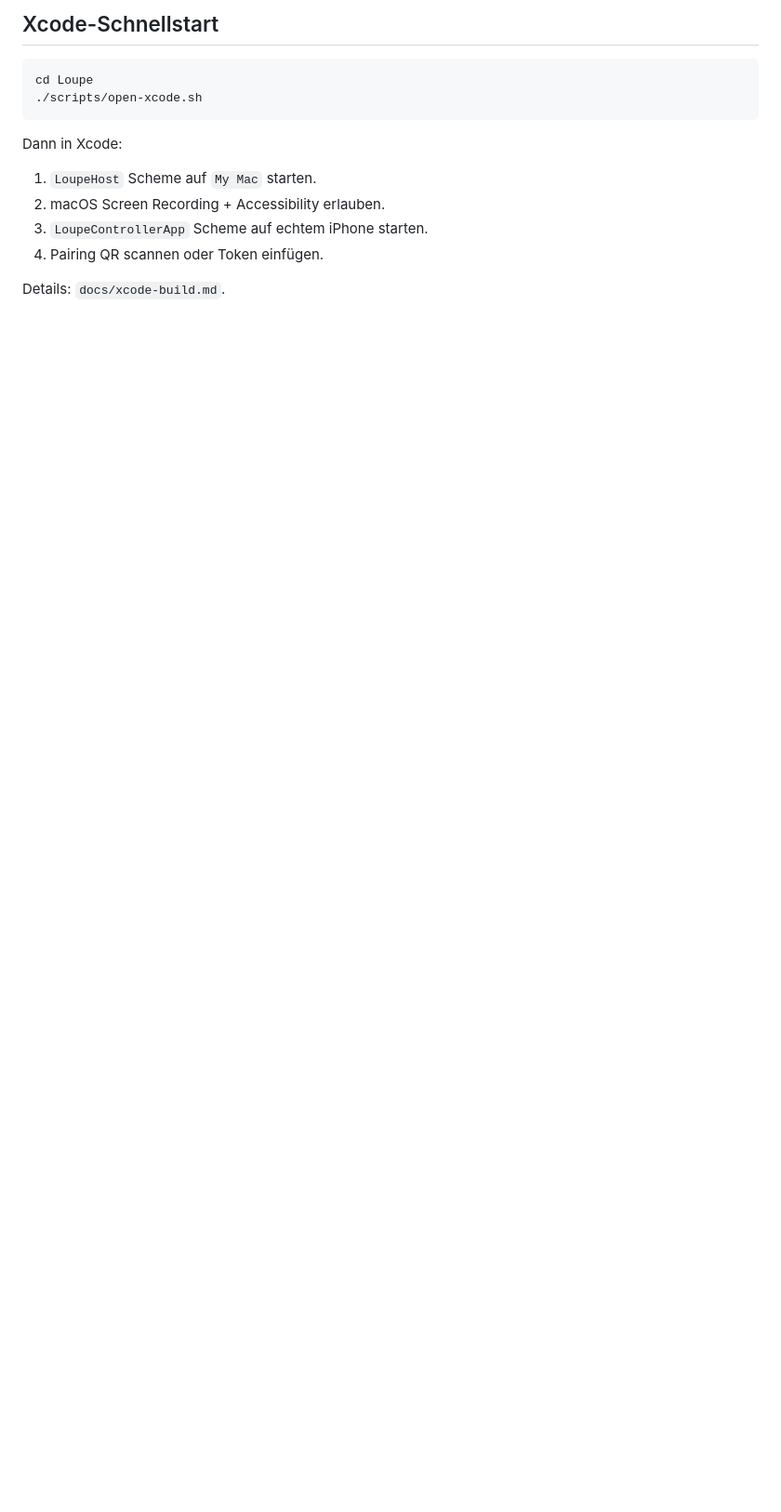
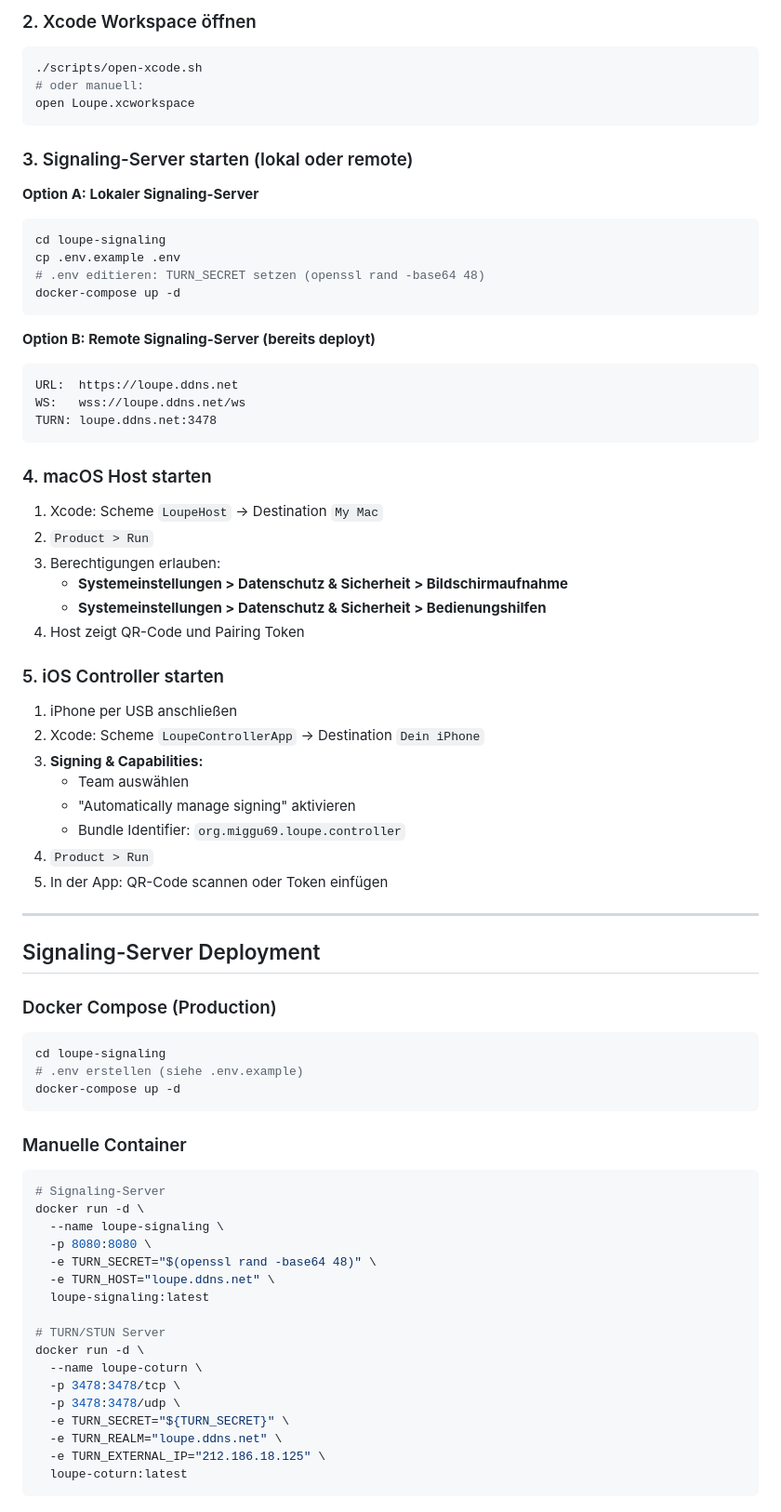
Before and after one commit to bigbadboy1010/loupe, a Markdown page: README.md, the part around one of its changes. Shown at 93% size. GitHub-like rendering; blank space fills up the shorter version.

Commit message:
docs: add comprehensive README with setup guide

````diff
--- a/README.md
+++ b/README.md
@@ -64,17 +86,81 @@ TURN IP:     212.186.18.125
 ```
 
-## Xcode-Schnellstart
+### 2. Xcode Workspace öffnen
 
 ```bash
-cd Loupe
 ./scripts/open-xcode.sh
+# oder manuell:
+open Loupe.xcworkspace
 ```
 
-Dann in Xcode:
+### 3. Signaling-Server starten (lokal oder remote)
 
-1. `LoupeHost` Scheme auf `My Mac` starten.
-2. macOS Screen Recording + Accessibility erlauben.
-3. `LoupeControllerApp` Scheme auf echtem iPhone starten.
-4. Pairing QR scannen oder Token einfügen.
+**Option A: Lokaler Signaling-Server**
+```bash
+cd loupe-signaling
+cp .env.example .env
+# .env editieren: TURN_SECRET setzen (openssl rand -base64 48)
+docker-compose up -d
+```
 
-Details: `docs/xcode-build.md`.
+**Option B: Remote Signaling-Server (bereits deployt)**
+```text
+URL:  https://loupe.ddns.net
+WS:   wss://loupe.ddns.net/ws
+TURN: loupe.ddns.net:3478
+```
+
+### 4. macOS Host starten
+
+1. Xcode: Scheme `LoupeHost` → Destination `My Mac`
+2. `Product > Run`
+3. Berechtigungen erlauben:
+   - **Systemeinstellungen > Datenschutz & Sicherheit > Bildschirmaufnahme**
+   - **Systemeinstellungen > Datenschutz & Sicherheit > Bedienungshilfen**
+4. Host zeigt QR-Code und Pairing Token
+
+### 5. iOS Controller starten
+
+1. iPhone per USB anschließen
+2. Xcode: Scheme `LoupeControllerApp` → Destination `Dein iPhone`
+3. **Signing & Capabilities:**
+   - Team auswählen
+   - "Automatically manage signing" aktivieren
+   - Bundle Identifier: `org.miggu69.loupe.controller`
+4. `Product > Run`
+5. In der App: QR-Code scannen oder Token einfügen
+
+---
+
+## Signaling-Server Deployment
+
+### Docker Compose (Production)
+
+```bash
+cd loupe-signaling
+# .env erstellen (siehe .env.example)
+docker-compose up -d
+```
+
+### Manuelle Container
+
+```bash
+# Signaling-Server
+docker run -d \
+  --name loupe-signaling \
+  -p 8080:8080 \
+  -e TURN_SECRET="$(openssl rand -base64 48)" \
+  -e TURN_HOST="loupe.ddns.net" \
+  loupe-signaling:latest
+
+# TURN/STUN Server
+docker run -d \
+  --name loupe-coturn \
+  -p 3478:3478/tcp \
+  -p 3478:3478/udp \
+  -e TURN_SECRET="${TURN_SECRET}" \
+  -e TURN_REALM="loupe.ddns.net" \
+  -e TURN_EXTERNAL_IP="212.186.18.125" \
+  loupe-coturn:latest
+```
+
````
Also changed, not shown: other parts of README.md (+165 -41 lines).
